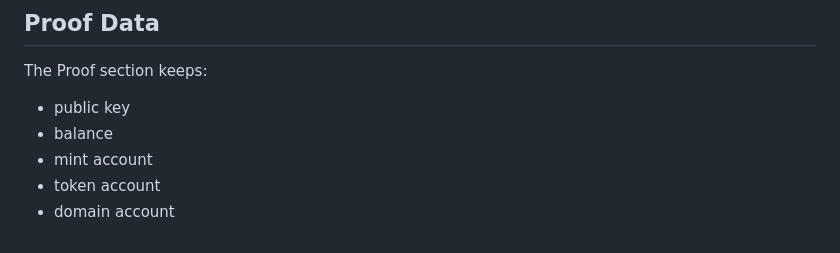
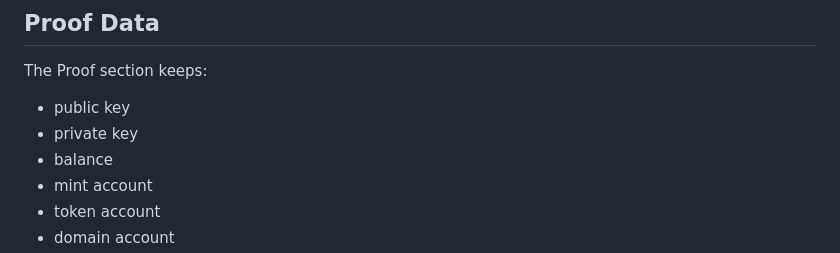
Before and after one commit to UfukNode/thru-onboarding-tool, a Markdown page: README.md, the part around the change. Rendered like a GitHub page.

```diff
--- a/README.md
+++ b/README.md
@@ -80,6 +80,7 @@ These fields should be chosen by the user:
 The Proof section keeps:
 
 - public key
+- private key
 - balance
 - mint account
 - token account
```
